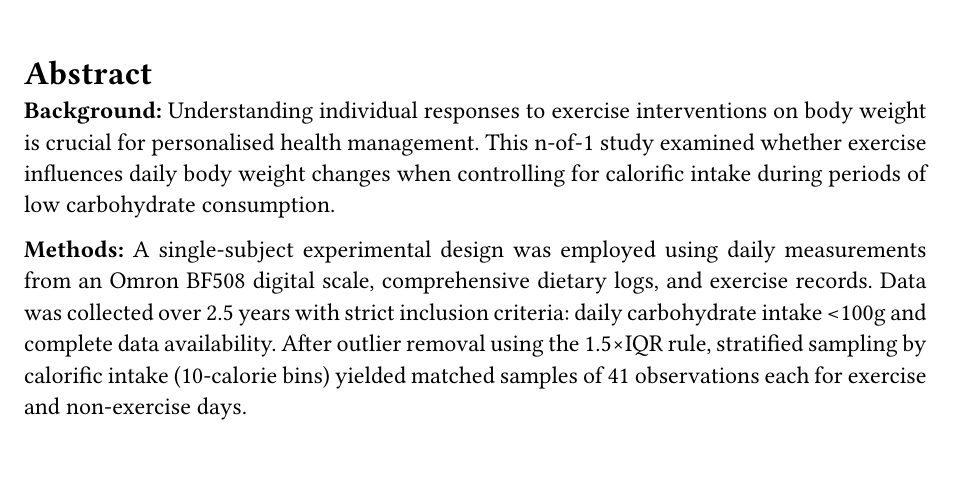
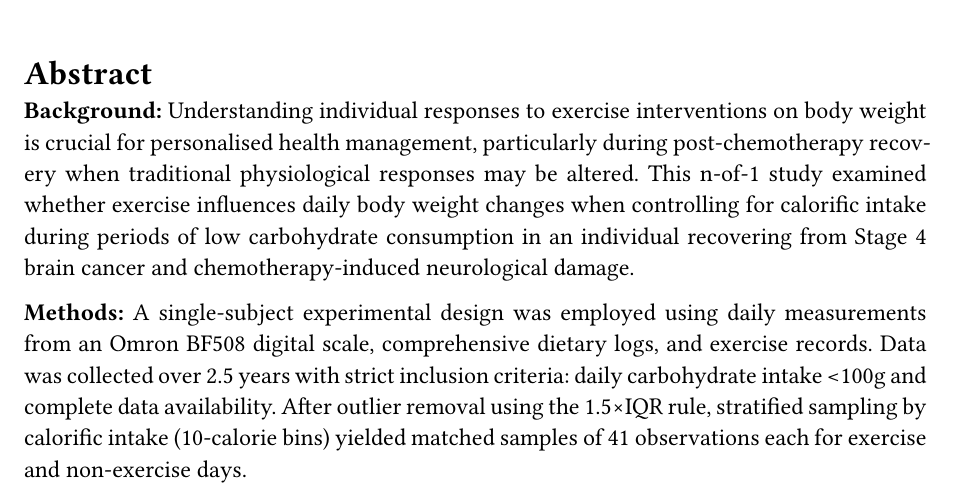
Before and after one commit to notxcharles/Body-Composition-Analysis, a Typst document (Academic Journal Article/main.typ): part of page 1 of 9, cut so that both start at the same text. Compiled offline with Typst 0.15; a missing font is replaced by an installed copy or a similar font.

Commit message:
Abstract Background

```diff
--- a/Academic Journal Article/main.typ
+++ b/Academic Journal Article/main.typ
@@ -26,7 +26,7 @@
 // Abstract
 #heading(level: 1, numbering: none)[Abstract]
 
-*Background:* Understanding individual responses to exercise interventions on body weight is crucial for personalised health management. This n-of-1 study examined whether exercise influences daily body weight changes when controlling for calorific intake during periods of low carbohydrate consumption.
+*Background:* Understanding individual responses to exercise interventions on body weight is crucial for personalised health management, particularly during post-chemotherapy recovery when traditional physiological responses may be altered. This n-of-1 study examined whether exercise influences daily body weight changes when controlling for calorific intake during periods of low carbohydrate consumption in an individual recovering from Stage 4 brain cancer and chemotherapy-induced neurological damage.
 
 *Methods:* A single-subject experimental design was employed using daily measurements from an Omron BF508 digital scale, comprehensive dietary logs, and exercise records. Data was collected over 2.5 years with strict inclusion criteria: daily carbohydrate intake \<100g and complete data availability. After outlier removal using the 1.5×IQR rule, stratified sampling by calorific intake (10-calorie bins) yielded matched samples of 41 observations each for exercise and non-exercise days.
 
```
